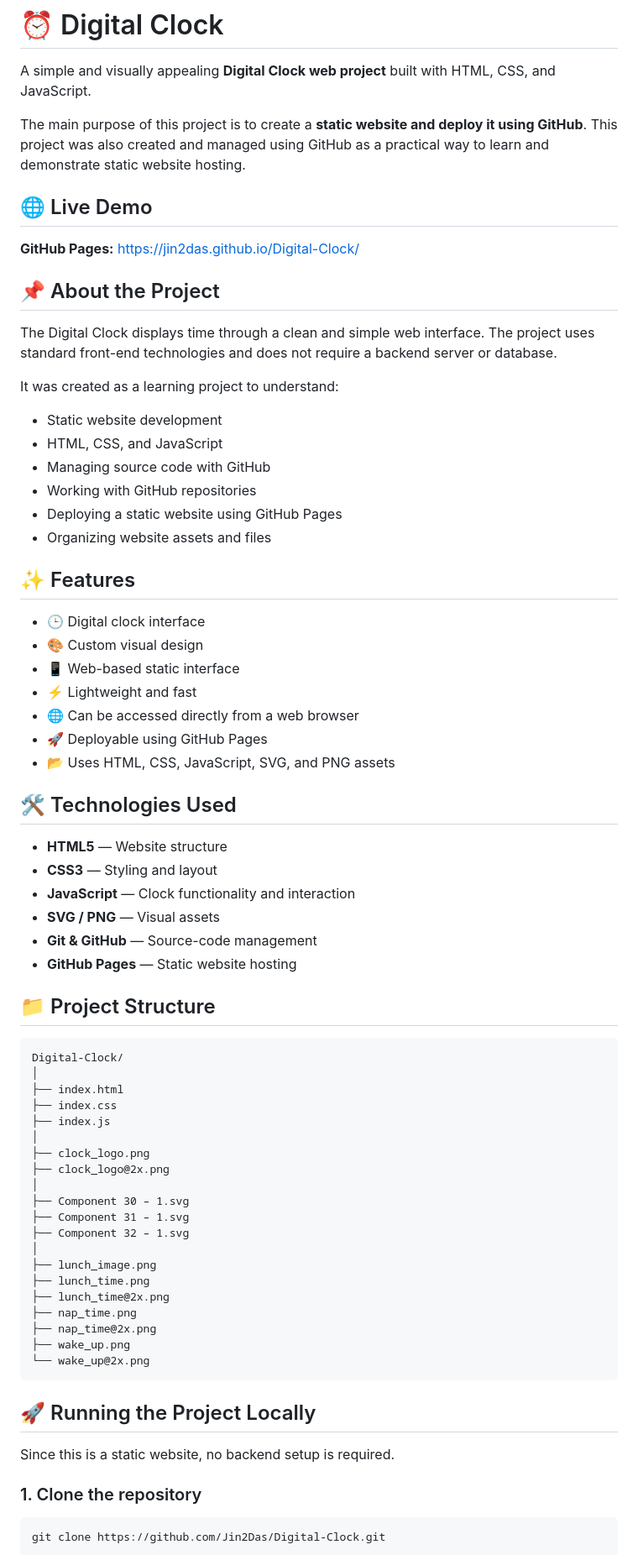
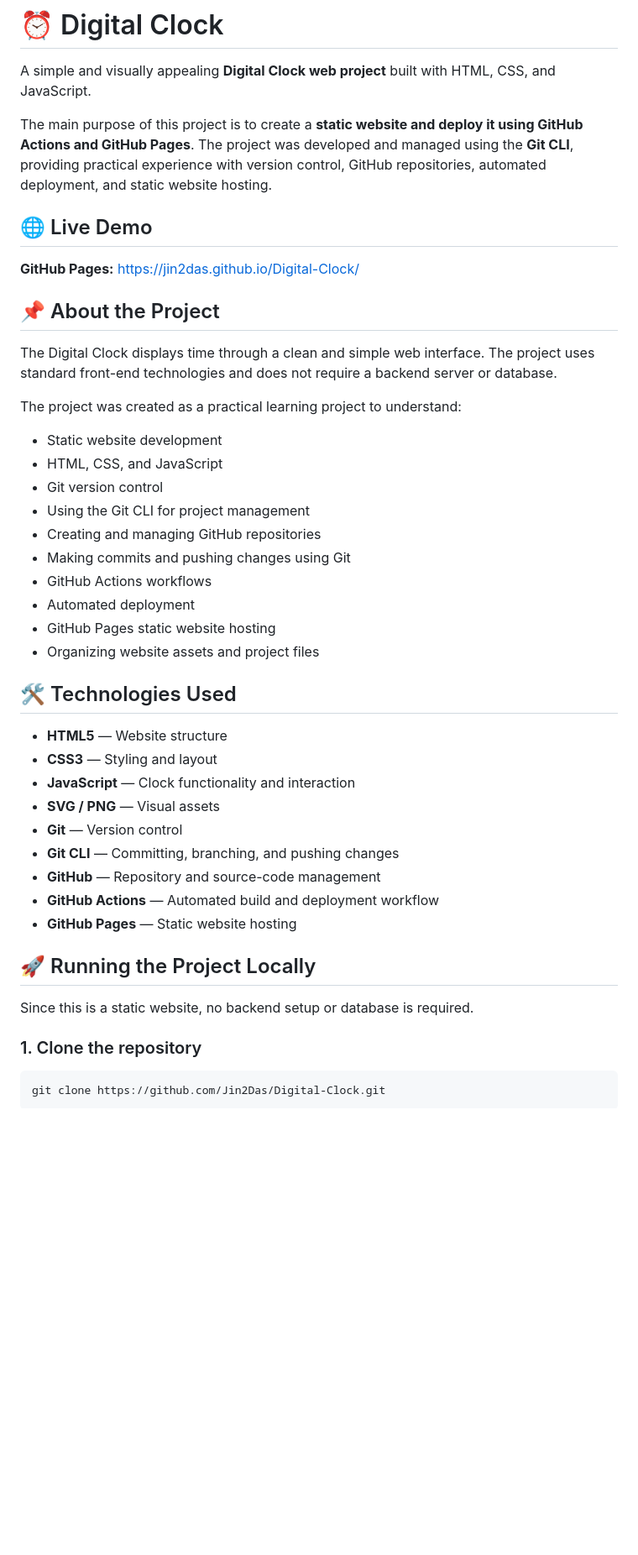
Before and after one commit to Jin2Das/Digital-Clock, a Markdown page: README.md, the part around one of its changes. Shown at 84% size. GitHub-like rendering; blank space fills up the shorter version.

````diff
--- a/README.md
+++ b/README.md
@@ -2,35 +2,28 @@
 
 A simple and visually appealing **Digital Clock web project** built with HTML, CSS, and JavaScript.
 
-The main purpose of this project is to create a **static website and deploy it using GitHub**. This project was also created and managed using GitHub as a practical way to learn and demonstrate static website hosting.
+The main purpose of this project is to create a **static website and deploy it using GitHub Actions and GitHub Pages**. The project was developed and managed using the **Git CLI**, providing practical experience with version control, GitHub repositories, automated deployment, and static website hosting.
 
 ## 🌐 Live Demo
 
-**GitHub Pages:**
-https://jin2das.github.io/Digital-Clock/
+**GitHub Pages:** https://jin2das.github.io/Digital-Clock/
 
 ## 📌 About the Project
 
 The Digital Clock displays time through a clean and simple web interface. The project uses standard front-end technologies and does not require a backend server or database.
 
-It was created as a learning project to understand:
+The project was created as a practical learning project to understand:
 
 * Static website development
 * HTML, CSS, and JavaScript
-* Managing source code with GitHub
-* Working with GitHub repositories
-* Deploying a static website using GitHub Pages
-* Organizing website assets and files
-
-## ✨ Features
-
-* 🕒 Digital clock interface
-* 🎨 Custom visual design
-* 📱 Web-based static interface
-* ⚡ Lightweight and fast
-* 🌐 Can be accessed directly from a web browser
-* 🚀 Deployable using GitHub Pages
-* 📂 Uses HTML, CSS, JavaScript, SVG, and PNG assets
+* Git version control
+* Using the Git CLI for project management
+* Creating and managing GitHub repositories
+* Making commits and pushing changes using Git
+* GitHub Actions workflows
+* Automated deployment
+* GitHub Pages static website hosting
+* Organizing website assets and project files
 
 ## 🛠️ Technologies Used
 
@@ -38,37 +31,15 @@ It was created as a learning project to understand:
 * **CSS3** — Styling and layout
 * **JavaScript** — Clock functionality and interaction
 * **SVG / PNG** — Visual assets
-* **Git & GitHub** — Source-code management
+* **Git** — Version control
+* **Git CLI** — Committing, branching, and pushing changes
+* **GitHub** — Repository and source-code management
+* **GitHub Actions** — Automated build and deployment workflow
 * **GitHub Pages** — Static website hosting
-
-## 📁 Project Structure
-
-```text
-Digital-Clock/
-│
-├── index.html
-├── index.css
-├── index.js
-│
-├── clock_logo.png
-├── clock_logo@2x.png
-│
-├── Component 30 – 1.svg
-├── Component 31 – 1.svg
-├── Component 32 – 1.svg
-│
-├── lunch_image.png
-├── lunch_time.png
-├── lunch_time@2x.png
-├── nap_time.png
-├── nap_time@2x.png
-├── wake_up.png
-└── wake_up@2x.png
-```
 
 ## 🚀 Running the Project Locally
 
-Since this is a static website, no backend setup is required.
+Since this is a static website, no backend setup or database is required.
 
 ### 1. Clone the repository
 
````
Also changed, not shown: other parts of README.md (+120 -39 lines).
